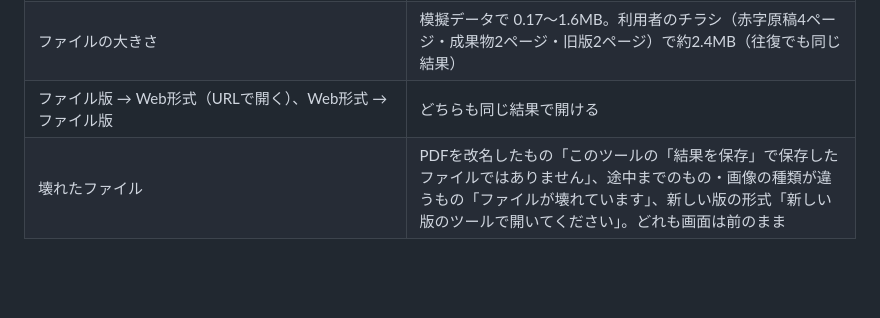
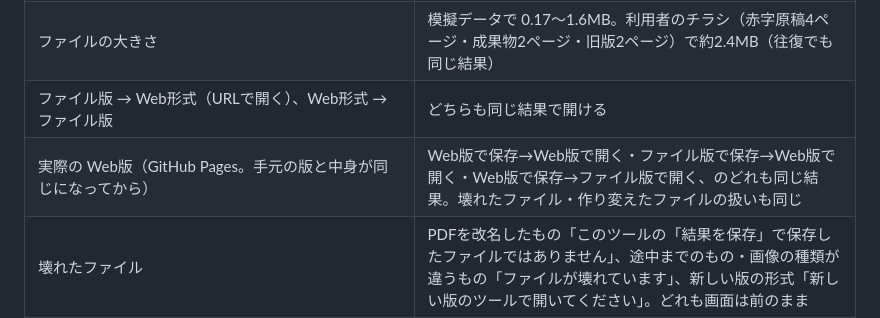
Before and after one commit to mgr-pages/kousei_tool, a Markdown page: results/2026-11-11_処理時間の目安と画面の見直し.md, the part around the change. GitHub-like rendering; blank space fills up the shorter version.

Commit message:
results: 結果の保存を実際の Web版で確かめたことを記録する
Co-Authored-By: Claude Opus 5.5 <noreply@anthropic.com>
Claude-Session: https://claude.ai/code/session_0199LBZywQ26KiUanKXzbZ4A

```diff
--- a/results/2026-11-11_処理時間の目安と画面の見直し.md
+++ b/results/2026-11-11_処理時間の目安と画面の見直し.md
@@ -192,6 +192,7 @@
 | 保存して、別のブラウザ（判定の記録なし）で開く（模擬データ9種類：紙のスキャン＋旧版・注釈PDF・データ原稿・差し込み・商品マスタ・ラフ＋旧版・紙の赤字原稿＋旧版・成果物だけ・旧版だけ） | 9種類すべて、概要・お知らせ・ページの対応・一覧（判定・メモを含む）・色の説明・ページ数が同じ。CSV の中身も同じ。ページの表示と切り抜きに画像が出る |
 | ファイルの大きさ | 模擬データで 0.17〜1.6MB。利用者のチラシ（赤字原稿4ページ・成果物2ページ・旧版2ページ）で約2.4MB（往復でも同じ結果） |
 | ファイル版 → Web形式（URLで開く）、Web形式 → ファイル版 | どちらも同じ結果で開ける |
+| 実際の Web版（GitHub Pages。手元の版と中身が同じになってから） | Web版で保存→Web版で開く・ファイル版で保存→Web版で開く・Web版で保存→ファイル版で開く、のどれも同じ結果。壊れたファイル・作り変えたファイルの扱いも同じ |
 | 壊れたファイル | PDFを改名したもの「このツールの「結果を保存」で保存したファイルではありません」、途中までのもの・画像の種類が違うもの「ファイルが壊れています」、新しい版の形式「新しい版のツールで開いてください」。どれも画面は前のまま |
 | 作り変えたファイル（項目の文字・数・ページの名前・メモなどに HTML とスクリプトを入れたもの、形の合わない項目を足したもの） | 開けて、押す・絞り込む・拡大・参考の表示をしても、スクリプトは動かず、画面のエラーもない |
 
```
